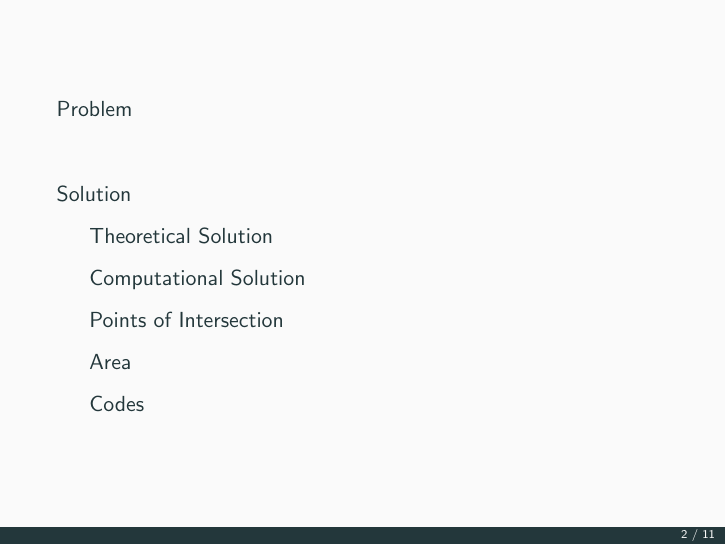
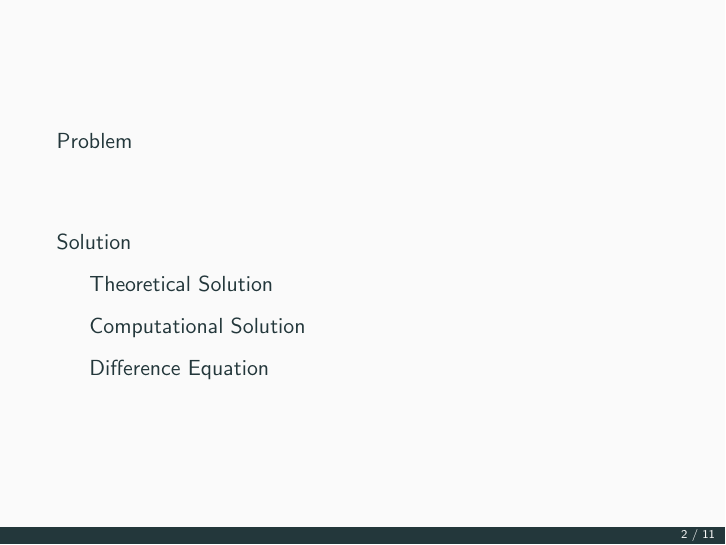
Before and after one commit to ArjunPavanje/EE1003, LaTeX slides (D.E/beamer/Q1/main.tex): page 3 of 14. Compiled offline with pdfLaTeX.

Commit message:
subsections added

```diff
--- a/D.E/beamer/Q1/main.tex
+++ b/D.E/beamer/Q1/main.tex
@@ -127,7 +127,6 @@ Generalizing the system according to Euler's form\\
 \end{align}
       }
 		\end{frame}
-		\subsection{Points of Intersection}
 		\begin{frame}
 			\frametitle{Computational Solution}
       {\small
@@ -144,7 +143,6 @@ Discretizing the steps we get,
 \end{align}
       }
 		\end{frame}
-		\subsection{Area}
 		\begin{frame}[fragile]
 			\frametitle{Computational Solution}
 Where,
@@ -154,7 +152,7 @@ Where,
 \end{align}
 Smaller values of step size $h$ will give more precise plots. We obtain points to plot by iterating repeatedly.
 		\end{frame}
-		\subsection{Codes}
+		\subsection{Difference Equation}
 		\begin{frame}[fragile]
 			\frametitle{Computational Solution}
 Given differential equation can be written as,
```
Also changed, not shown: D.E/beamer/Q1/main.pdf, 5 other files.
